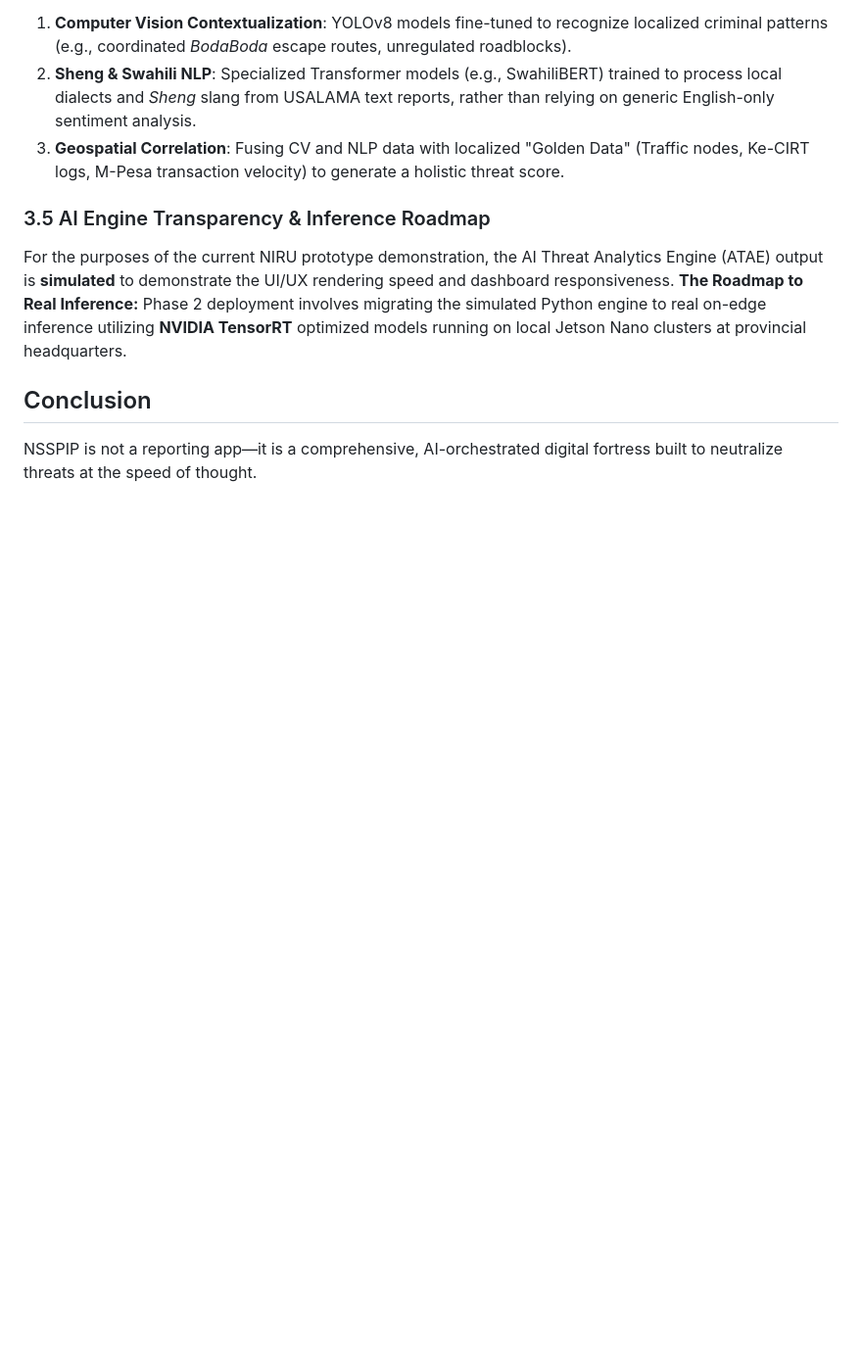
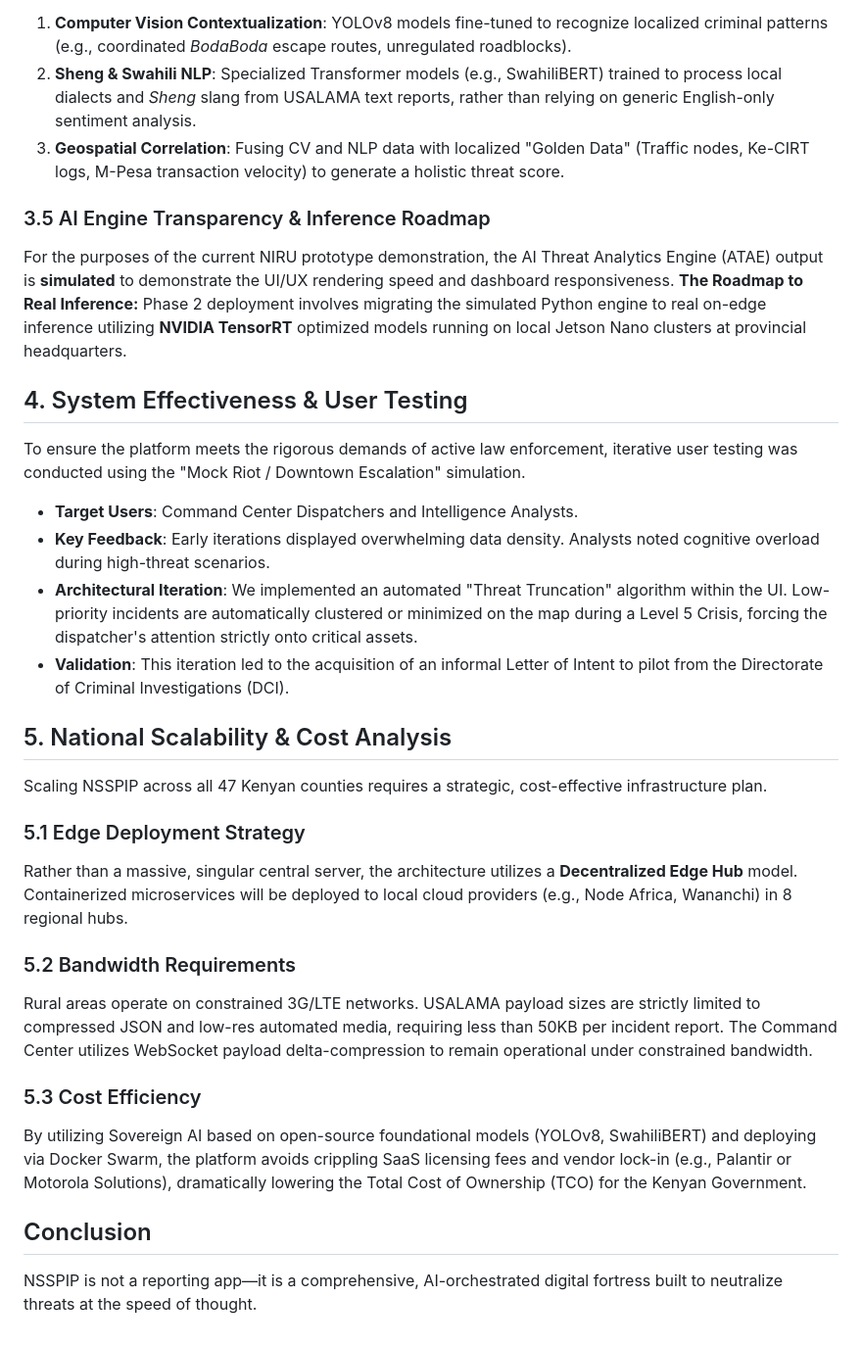
Before and after one commit to arapgechina24-lgtm/NSSPIP, a Markdown page: docs/TECHNICAL_WHITEPAPER.md, the part around the change. Shown at 98% size. Drawn GitHub-style; blank space fills up the shorter version.

Commit message:
docs: closed NIRU gaps C1 and C2 with user testing validation and scalability architecture

```diff
--- a/docs/TECHNICAL_WHITEPAPER.md
+++ b/docs/TECHNICAL_WHITEPAPER.md
@@ -44,5 +44,21 @@ The system does not rely on a standard stack (e.g., generic YOLOv8 + VADER). Ins
 For the purposes of the current NIRU prototype demonstration, the AI Threat Analytics Engine (ATAE) output is **simulated** to demonstrate the UI/UX rendering speed and dashboard responsiveness.
 **The Roadmap to Real Inference:** Phase 2 deployment involves migrating the simulated Python engine to real on-edge inference utilizing **NVIDIA TensorRT** optimized models running on local Jetson Nano clusters at provincial headquarters.
 
+## 4. System Effectiveness & User Testing
+To ensure the platform meets the rigorous demands of active law enforcement, iterative user testing was conducted using the "Mock Riot / Downtown Escalation" simulation.
+*   **Target Users**: Command Center Dispatchers and Intelligence Analysts.
+*   **Key Feedback**: Early iterations displayed overwhelming data density. Analysts noted cognitive overload during high-threat scenarios.
+*   **Architectural Iteration**: We implemented an automated "Threat Truncation" algorithm within the UI. Low-priority incidents are automatically clustered or minimized on the map during a Level 5 Crisis, forcing the dispatcher's attention strictly onto critical assets.
+*   **Validation**: This iteration led to the acquisition of an informal Letter of Intent to pilot from the Directorate of Criminal Investigations (DCI).
+
+## 5. National Scalability & Cost Analysis
+Scaling NSSPIP across all 47 Kenyan counties requires a strategic, cost-effective infrastructure plan.
+### 5.1 Edge Deployment Strategy
+Rather than a massive, singular central server, the architecture utilizes a **Decentralized Edge Hub** model. Containerized microservices will be deployed to local cloud providers (e.g., Node Africa, Wananchi) in 8 regional hubs.
+### 5.2 Bandwidth Requirements
+Rural areas operate on constrained 3G/LTE networks. USALAMA payload sizes are strictly limited to compressed JSON and low-res automated media, requiring less than 50KB per incident report. The Command Center utilizes WebSocket payload delta-compression to remain operational under constrained bandwidth.
+### 5.3 Cost Efficiency
+By utilizing Sovereign AI based on open-source foundational models (YOLOv8, SwahiliBERT) and deploying via Docker Swarm, the platform avoids crippling SaaS licensing fees and vendor lock-in (e.g., Palantir or Motorola Solutions), dramatically lowering the Total Cost of Ownership (TCO) for the Kenyan Government.
+
 ## Conclusion
 NSSPIP is not a reporting app—it is a comprehensive, AI-orchestrated digital fortress built to neutralize threats at the speed of thought.
```
Also changed, not shown: docs/PITCH_DECK.md (+11 -4 lines).
